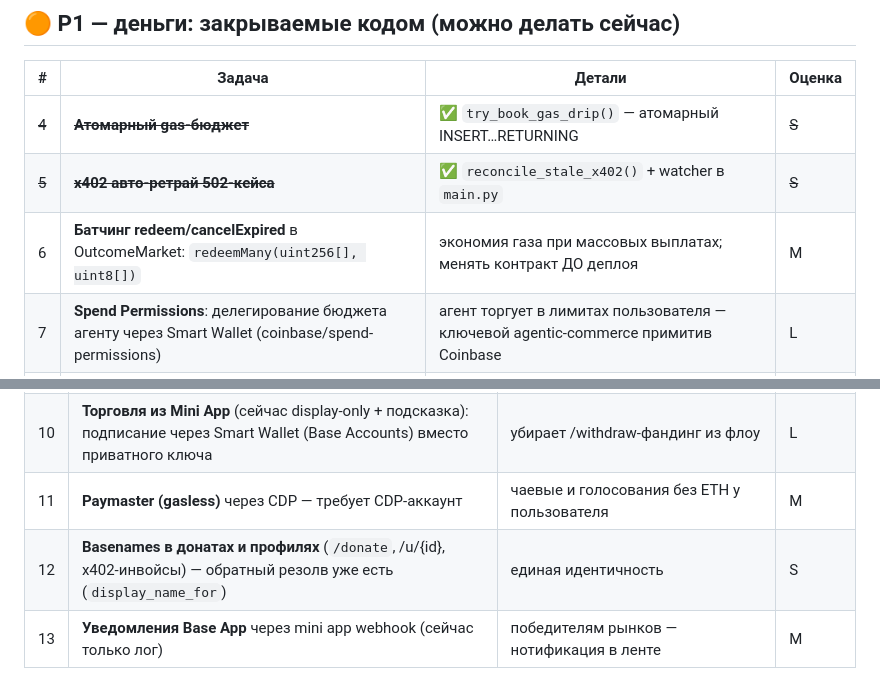
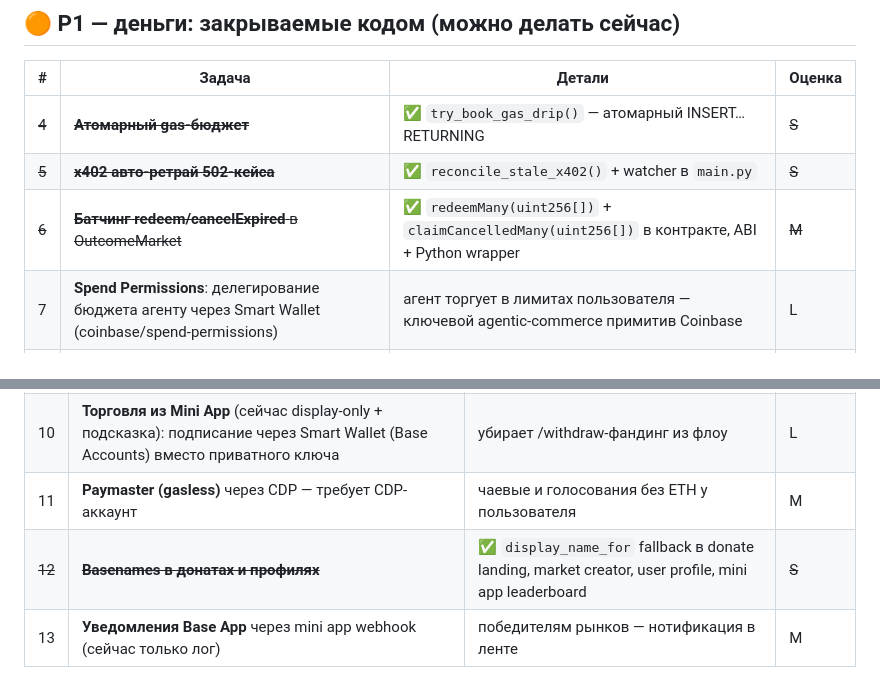
Before and after one commit to ssrjkk/Tippy-on-base, a Markdown page: docs/BACKLOG.md, 2 parts joined by grey strips. GitHub-like rendering.

Commit message:
docs: mark #6 #12 as done in BACKLOG.md

```diff
--- a/docs/BACKLOG.md
+++ b/docs/BACKLOG.md
@@ -17,7 +17,7 @@ ruff/i18n/validate_env — зелёные. Всё ниже — то, что ОС
 |---|---|---|---|
 | ~~4~~ | ~~**Атомарный gas-бюджет**~~ | ✅ `try_book_gas_drip()` — атомарный INSERT…RETURNING | ~~S~~ |
 | ~~5~~ | ~~**x402 авто-ретрай 502-кейса**~~ | ✅ `reconcile_stale_x402()` + watcher в `main.py` | ~~S~~ |
-| 6 | **Батчинг redeem/cancelExpired** в OutcomeMarket: `redeemMany(uint256[], uint8[])` | экономия газа при массовых выплатах; менять контракт ДО деплоя | M |
+| ~~6~~ | ~~**Батчинг redeem/cancelExpired** в OutcomeMarket~~ | ✅ `redeemMany(uint256[])` + `claimCancelledMany(uint256[])` в контракте, ABI + Python wrapper | ~~M~~ |
 | 7 | **Spend Permissions**: делегирование бюджета агенту через Smart Wallet (coinbase/spend-permissions) | агент торгует в лимитах пользователя — ключевой agentic-commerce примитив Coinbase | L |
 | ~~8~~ | ~~**Лимит subsidy на сутки** для /oc_create~~ | ✅ `try_book_subsidy()` + `market_subsidies` table + wired into `/oc_create` | ~~S~~ |
 
@@ -28,7 +28,7 @@ ruff/i18n/validate_env — зелёные. Всё ниже — то, что ОС
 | 9 | **MiniKit SDK** в /app: `@farcaster/miniapp-sdk` — quick actions, notifications, `addMiniApp` | сейчас /app — чистый webview; SDK добавит нотификации и кнопку добавления | M |
 | 10 | **Торговля из Mini App** (сейчас display-only + подсказка): подписание через Smart Wallet (Base Accounts) вместо приватного ключа | убирает /withdraw-фандинг из флоу | L |
 | 11 | **Paymaster (gasless)** через CDP — требует CDP-аккаунт | чаевые и голосования без ETH у пользователя | M |
-| 12 | **Basenames в донатах и профилях** (`/donate`, /u/{id}, x402-инвойсы) — обратный резолв уже есть (`display_name_for`) | единая идентичность | S |
+| ~~12~~ | ~~**Basenames в донатах и профилях**~~ | ✅ `display_name_for` fallback в donate landing, market creator, user profile, mini app leaderboard | ~~S~~ |
 | 13 | **Уведомления Base App** через mini app webhook (сейчас только лог) | победителям рынков — нотификация в ленте | M |
 
 ## 🟢 P3 — гигиена кода (космос, но дешёво)
```
